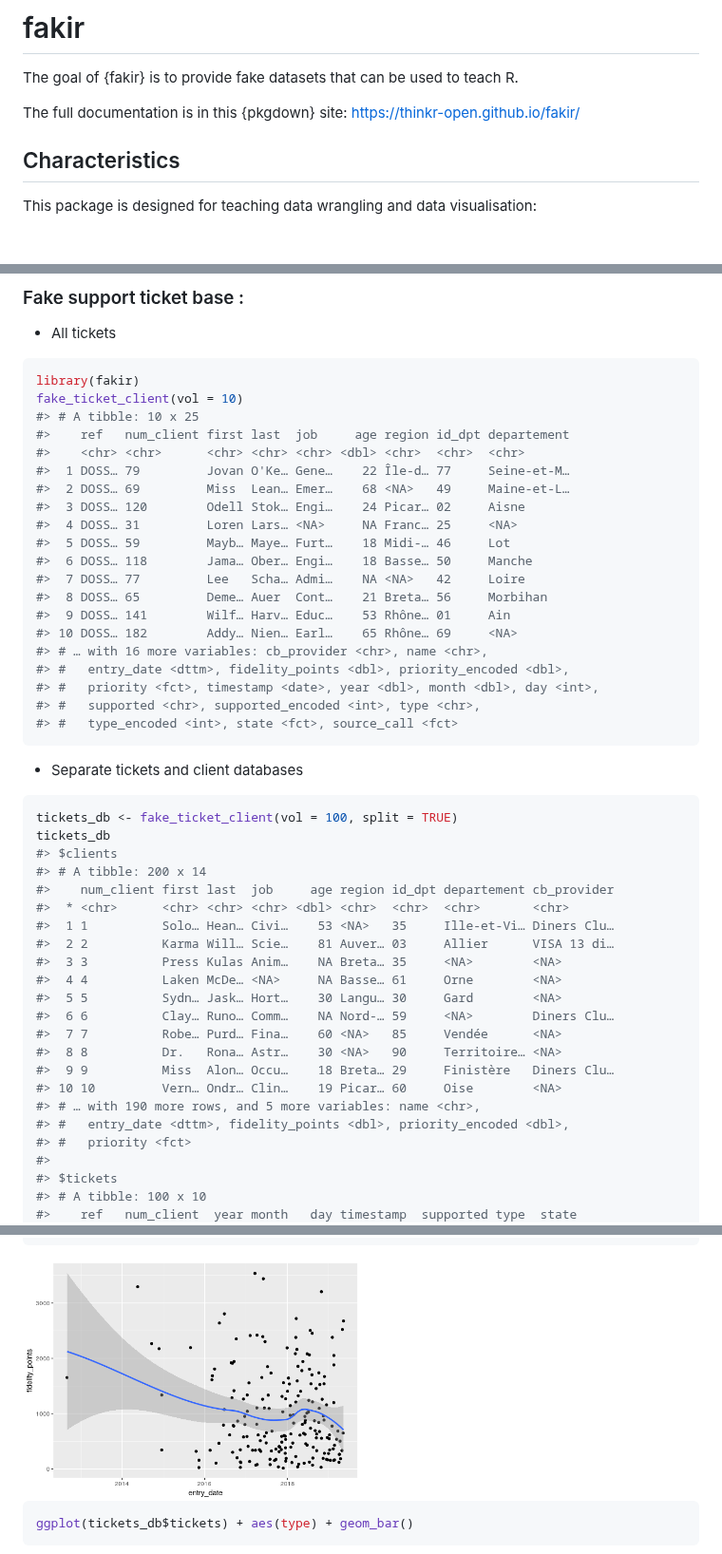
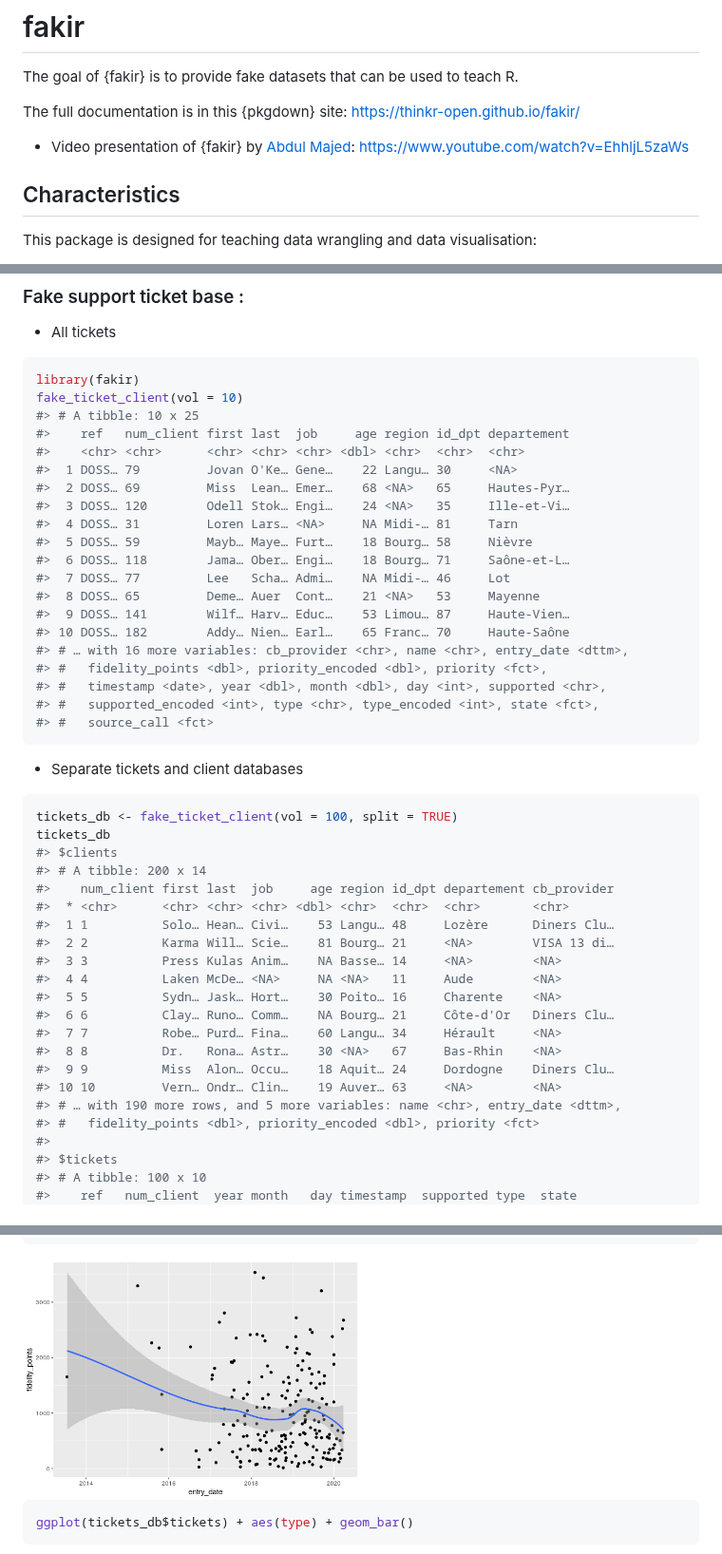
Before and after one commit to ThinkR-open/fakir, a Markdown page: README.md, 3 parts joined by grey strips. Shown at 95% size. Rendered like a GitHub page; pictures changed too: man/figures/README-unnamed-chunk-2-1.png; blank space fills up the shorter version.

Commit message:
Add maps to readme + video url

````diff
--- a/README.md
+++ b/README.md
@@ -23,6 +23,10 @@ teach R.
 
 The full documentation is in this {pkgdown} site:
 <https://thinkr-open.github.io/fakir/>
+
+  - Video presentation of {fakir} by [Abdul
+    Majed](https://twitter.com/1littlecoder):
+    <https://www.youtube.com/watch?v=EhhljL5zaWs>
 
 ## Characteristics
 
@@ -51,21 +55,21 @@ fake_ticket_client(vol = 10)
 #> # A tibble: 10 x 25
 #>    ref   num_client first last  job     age region id_dpt departement
 #>    <chr> <chr>      <chr> <chr> <chr> <dbl> <chr>  <chr>  <chr>
-#>  1 DOSS… 79         Jovan O'Ke… Gene…    22 Île-d… 77     Seine-et-M…
-#>  2 DOSS… 69         Miss  Lean… Emer…    68 <NA>   49     Maine-et-L…
-#>  3 DOSS… 120        Odell Stok… Engi…    24 Picar… 02     Aisne
-#>  4 DOSS… 31         Loren Lars… <NA>     NA Franc… 25     <NA>
-#>  5 DOSS… 59         Mayb… Maye… Furt…    18 Midi-… 46     Lot
-#>  6 DOSS… 118        Jama… Ober… Engi…    18 Basse… 50     Manche
-#>  7 DOSS… 77         Lee   Scha… Admi…    NA <NA>   42     Loire
-#>  8 DOSS… 65         Deme… Auer  Cont…    21 Breta… 56     Morbihan
-#>  9 DOSS… 141        Wilf… Harv… Educ…    53 Rhône… 01     Ain
-#> 10 DOSS… 182        Addy… Nien… Earl…    65 Rhône… 69     <NA>
-#> # … with 16 more variables: cb_provider <chr>, name <chr>,
-#> #   entry_date <dttm>, fidelity_points <dbl>, priority_encoded <dbl>,
-#> #   priority <fct>, timestamp <date>, year <dbl>, month <dbl>, day <int>,
-#> #   supported <chr>, supported_encoded <int>, type <chr>,
-#> #   type_encoded <int>, state <fct>, source_call <fct>
+#>  1 DOSS… 79         Jovan O'Ke… Gene…    22 Langu… 30     <NA>
+#>  2 DOSS… 69         Miss  Lean… Emer…    68 <NA>   65     Hautes-Pyr…
+#>  3 DOSS… 120        Odell Stok… Engi…    24 <NA>   35     Ille-et-Vi…
+#>  4 DOSS… 31         Loren Lars… <NA>     NA Midi-… 81     Tarn
+#>  5 DOSS… 59         Mayb… Maye… Furt…    18 Bourg… 58     Nièvre
+#>  6 DOSS… 118        Jama… Ober… Engi…    18 Bourg… 71     Saône-et-L…
+#>  7 DOSS… 77         Lee   Scha… Admi…    NA Midi-… 46     Lot
+#>  8 DOSS… 65         Deme… Auer  Cont…    21 <NA>   53     Mayenne
+#>  9 DOSS… 141        Wilf… Harv… Educ…    53 Limou… 87     Haute-Vien…
+#> 10 DOSS… 182        Addy… Nien… Earl…    65 Franc… 70     Haute-Saône
+#> # … with 16 more variables: cb_provider <chr>, name <chr>, entry_date <dttm>,
+#> #   fidelity_points <dbl>, priority_encoded <dbl>, priority <fct>,
+#> #   timestamp <date>, year <dbl>, month <dbl>, day <int>, supported <chr>,
+#> #   supported_encoded <int>, type <chr>, type_encoded <int>, state <fct>,
+#> #   source_call <fct>
 ```
 
   - Separate tickets and client databases
@@ -79,19 +83,18 @@ tickets_db
 #> # A tibble: 200 x 14
 #>    num_client first last  job     age region id_dpt departement cb_provider
 #>  * <chr>      <chr> <chr> <chr> <dbl> <chr>  <chr>  <chr>       <chr>
-#>  1 1          Solo… Hean… Civi…    53 <NA>   35     Ille-et-Vi… Diners Clu…
-#>  2 2          Karma Will… Scie…    81 Auver… 03     Allier      VISA 13 di…
-#>  3 3          Press Kulas Anim…    NA Breta… 35     <NA>        <NA>
-#>  4 4          Laken McDe… <NA>     NA Basse… 61     Orne        <NA>
-#>  5 5          Sydn… Jask… Hort…    30 Langu… 30     Gard        <NA>
-#>  6 6          Clay… Runo… Comm…    NA Nord-… 59     <NA>        Diners Clu…
-#>  7 7          Robe… Purd… Fina…    60 <NA>   85     Vendée      <NA>
-#>  8 8          Dr.   Rona… Astr…    30 <NA>   90     Territoire… <NA>
-#>  9 9          Miss  Alon… Occu…    18 Breta… 29     Finistère   Diners Clu…
-#> 10 10         Vern… Ondr… Clin…    19 Picar… 60     Oise        <NA>
-#> # … with 190 more rows, and 5 more variables: name <chr>,
-#> #   entry_date <dttm>, fidelity_points <dbl>, priority_encoded <dbl>,
-#> #   priority <fct>
+#>  1 1          Solo… Hean… Civi…    53 Langu… 48     Lozère      Diners Clu…
+#>  2 2          Karma Will… Scie…    81 Bourg… 21     <NA>        VISA 13 di…
+#>  3 3          Press Kulas Anim…    NA Basse… 14     <NA>        <NA>
+#>  4 4          Laken McDe… <NA>     NA <NA>   11     Aude        <NA>
+#>  5 5          Sydn… Jask… Hort…    30 Poito… 16     Charente    <NA>
+#>  6 6          Clay… Runo… Comm…    NA Bourg… 21     Côte-d'Or   Diners Clu…
+#>  7 7          Robe… Purd… Fina…    60 Langu… 34     Hérault     <NA>
+#>  8 8          Dr.   Rona… Astr…    30 <NA>   67     Bas-Rhin    <NA>
+#>  9 9          Miss  Alon… Occu…    18 Aquit… 24     Dordogne    Diners Clu…
+#> 10 10         Vern… Ondr… Clin…    19 Auver… 63     <NA>        <NA>
+#> # … with 190 more rows, and 5 more variables: name <chr>, entry_date <dttm>,
+#> #   fidelity_points <dbl>, priority_encoded <dbl>, priority <fct>
 #>
 #> $tickets
 #> # A tibble: 100 x 10
````
Also changed, not shown: other parts of README.md (+67 -42 lines), man/figures/README-unnamed-chunk-2-2.png, man/figures/README-unnamed-chunk-2-3.png, man/figures/README-unnamed-chunk-3-1.png (added), man/figures/README-unnamed-chunk-7-1.png (added), 1 other file.
